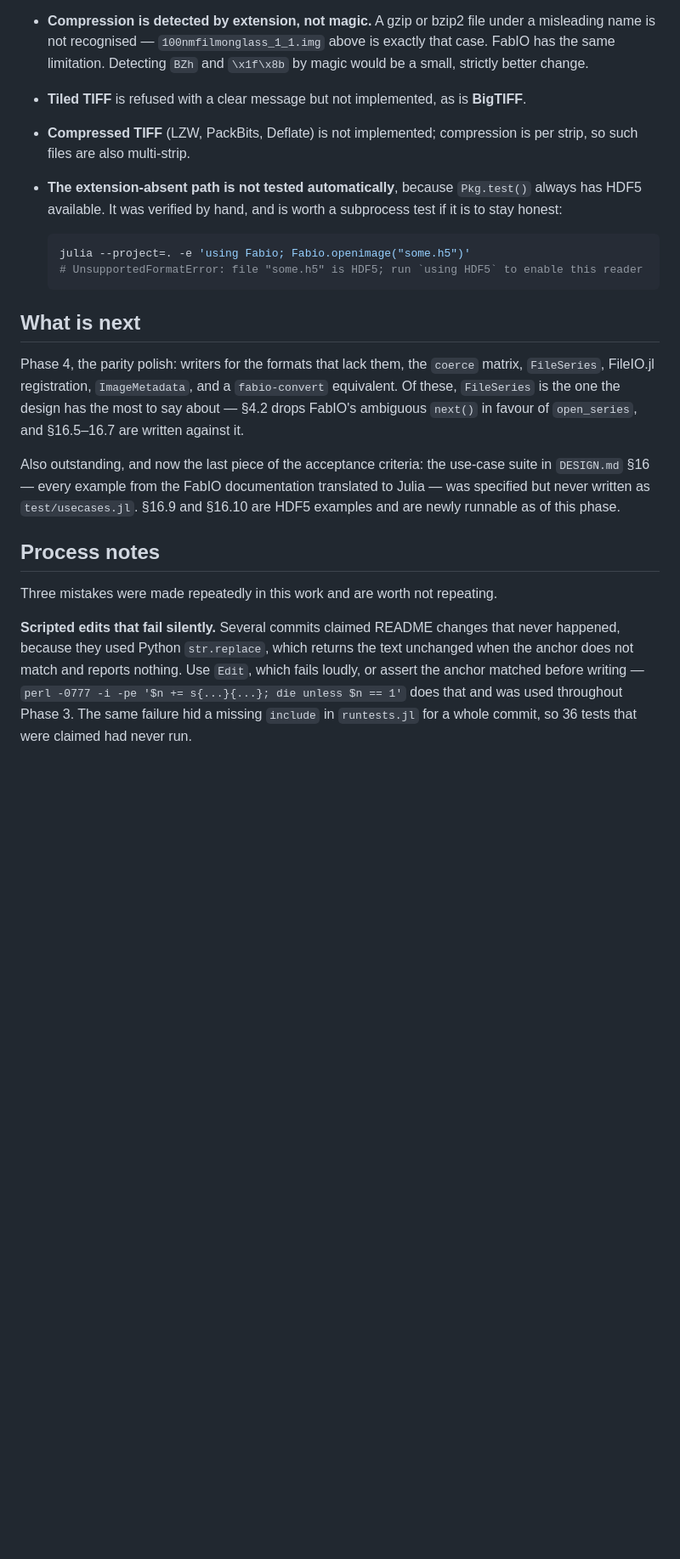
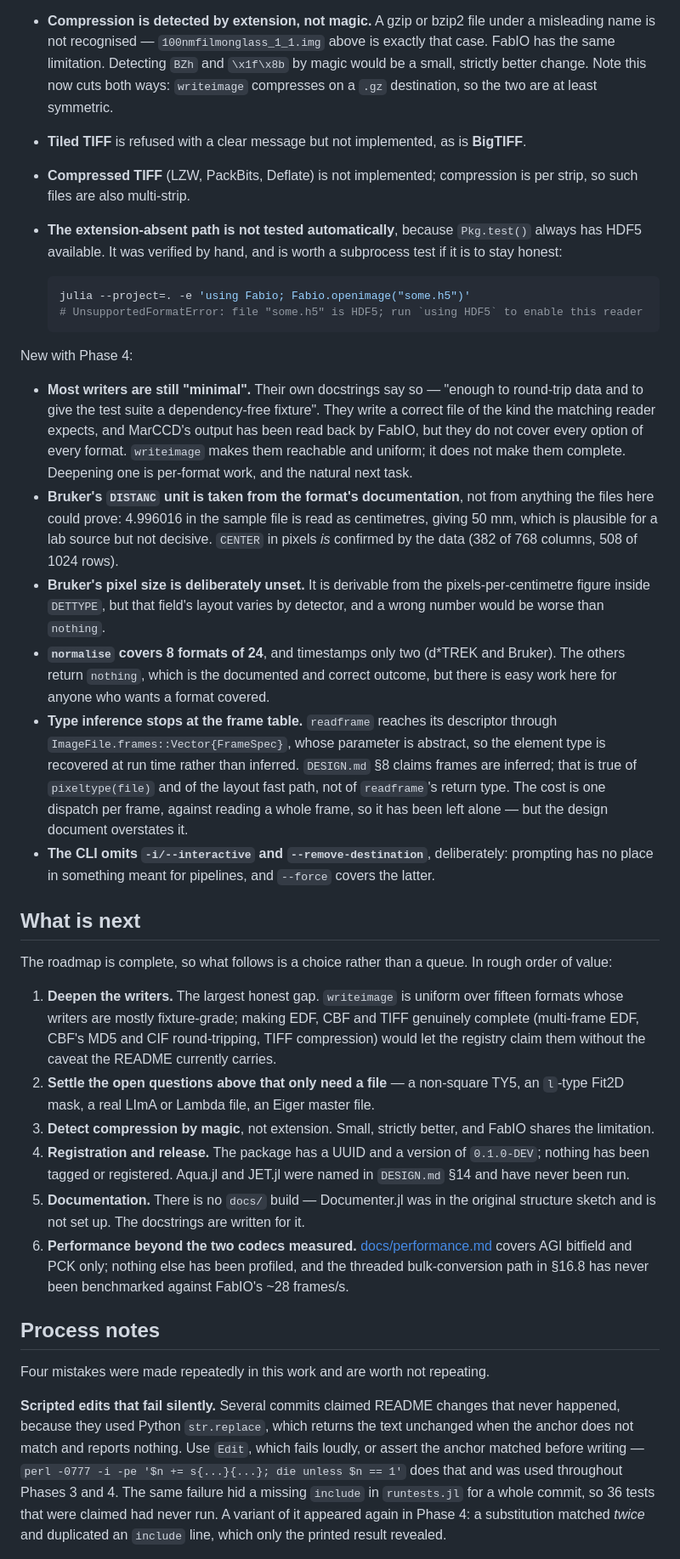
Before and after one commit to graeme-a-stewart/Fabio.jl, a Markdown page: STATUS.md, the part around one of its changes. Shown at 85% size. Drawn GitHub-style; blank space fills up the shorter version.

````diff
--- a/STATUS.md
+++ b/STATUS.md
@@ -129,7 +156,8 @@ README. That asymmetry is a property of FabIO, not of the fixtures.
 - **Compression is detected by extension, not magic.** A gzip or bzip2 file under a misleading
   name is not recognised — `100nmfilmonglass_1_1.img` above is exactly that case. FabIO has the
   same limitation. Detecting `BZh` and `\x1f\x8b` by magic would be a small, strictly better
-  change.
+  change. Note this now cuts both ways: `writeimage` compresses on a `.gz` destination, so the
+  two are at least symmetric.
 - **Tiled TIFF** is refused with a clear message but not implemented, as is **BigTIFF**.
 - **Compressed TIFF** (LZW, PackBits, Deflate) is not implemented; compression is per strip, so
   such files are also multi-strip.
@@ -142,27 +170,65 @@ README. That asymmetry is a property of FabIO, not of the fixtures.
   # UnsupportedFormatError: file "some.h5" is HDF5; run `using HDF5` to enable this reader
   ```
 
+New with Phase 4:
+
+- **Most writers are still "minimal".** Their own docstrings say so — "enough to round-trip data
+  and to give the test suite a dependency-free fixture". They write a correct file of the kind
+  the matching reader expects, and MarCCD's output has been read back by FabIO, but they do not
+  cover every option of every format. `writeimage` makes them reachable and uniform; it does not
+  make them complete. Deepening one is per-format work, and the natural next task.
+- **Bruker's `DISTANC` unit is taken from the format's documentation**, not from anything the
+  files here could prove: 4.996016 in the sample file is read as centimetres, giving 50 mm,
+  which is plausible for a lab source but not decisive. `CENTER` in pixels *is* confirmed by the
+  data (382 of 768 columns, 508 of 1024 rows).
+- **Bruker's pixel size is deliberately unset.** It is derivable from the pixels-per-centimetre
+  figure inside `DETTYPE`, but that field's layout varies by detector, and a wrong number would
+  be worse than `nothing`.
+- **`normalise` covers 8 formats of 24**, and timestamps only two (d\*TREK and Bruker). The
+  others return `nothing`, which is the documented and correct outcome, but there is easy work
+  here for anyone who wants a format covered.
+- **Type inference stops at the frame table.** `readframe` reaches its descriptor through
+  `ImageFile.frames::Vector{FrameSpec}`, whose parameter is abstract, so the element type is
+  recovered at run time rather than inferred. `DESIGN.md` §8 claims frames are inferred; that is
+  true of `pixeltype(file)` and of the layout fast path, not of `readframe`'s return type. The
+  cost is one dispatch per frame, against reading a whole frame, so it has been left alone —
+  but the design document overstates it.
+- **The CLI omits `-i/--interactive` and `--remove-destination`**, deliberately: prompting has
+  no place in something meant for pipelines, and `--force` covers the latter.
+
 ## What is next
 
-Phase 4, the parity polish: writers for the formats that lack them, the `coerce` matrix,
-`FileSeries`, FileIO.jl registration, `ImageMetadata`, and a `fabio-convert` equivalent. Of
-these, `FileSeries` is the one the design has the most to say about — §4.2 drops FabIO's
-ambiguous `next()` in favour of `open_series`, and §16.5–16.7 are written against it.
+The roadmap is complete, so what follows is a choice rather than a queue. In rough order of
+value:
 
-Also outstanding, and now the last piece of the acceptance criteria: the use-case suite in
-`DESIGN.md` §16 — every example from the FabIO documentation translated to Julia — was
-specified but never written as `test/usecases.jl`. §16.9 and §16.10 are HDF5 examples and are
-newly runnable as of this phase.
+1. **Deepen the writers.** The largest honest gap. `writeimage` is uniform over fifteen formats
+   whose writers are mostly fixture-grade; making EDF, CBF and TIFF genuinely complete
+   (multi-frame EDF, CBF's MD5 and CIF round-tripping, TIFF compression) would let the registry
+   claim them without the caveat the README currently carries.
+2. **Settle the open questions above that only need a file** — a non-square TY5, an `l`-type
+   Fit2D mask, a real LImA or Lambda file, an Eiger master file.
+3. **Detect compression by magic**, not extension. Small, strictly better, and FabIO shares the
+   limitation.
+4. **Registration and release.** The package has a UUID and a version of `0.1.0-DEV`; nothing
+   has been tagged or registered. Aqua.jl and JET.jl were named in `DESIGN.md` §14 and have
+   never been run.
+5. **Documentation.** There is no `docs/` build — Documenter.jl was in the original structure
+   sketch and is not set up. The docstrings are written for it.
+6. **Performance beyond the two codecs measured.** [docs/performance.md](docs/performance.md)
+   covers AGI bitfield and PCK only; nothing else has been profiled, and the threaded
+   bulk-conversion path in §16.8 has never been benchmarked against FabIO's ~28 frames/s.
 
 ## Process notes
 
-Three mistakes were made repeatedly in this work and are worth not repeating.
+Four mistakes were made repeatedly in this work and are worth not repeating.
 
 **Scripted edits that fail silently.** Several commits claimed README changes that never
 happened, because they used Python `str.replace`, which returns the text unchanged when the
 anchor does not match and reports nothing. Use `Edit`, which fails loudly, or assert the anchor
 matched before writing — `perl -0777 -i -pe '$n += s{...}{...}; die unless $n == 1'` does that
-and was used throughout Phase 3. The same failure hid a missing `include` in `runtests.jl` for a
-whole commit, so 36 tests that were claimed had never run.
+and was used throughout Phases 3 and 4. The same failure hid a missing `include` in
+`runtests.jl` for a whole commit, so 36 tests that were claimed had never run. A variant of it
+appeared again in Phase 4: a substitution matched *twice* and duplicated an `include` line,
+which only the printed result revealed.
 
 **Interpolation eaten by the editing tool.** The flip side of the above: a perl replacement is
````
Also changed, not shown: other parts of STATUS.md (+69 -35 lines), docs/fabio-py-defects.md (+11 -0 lines).
